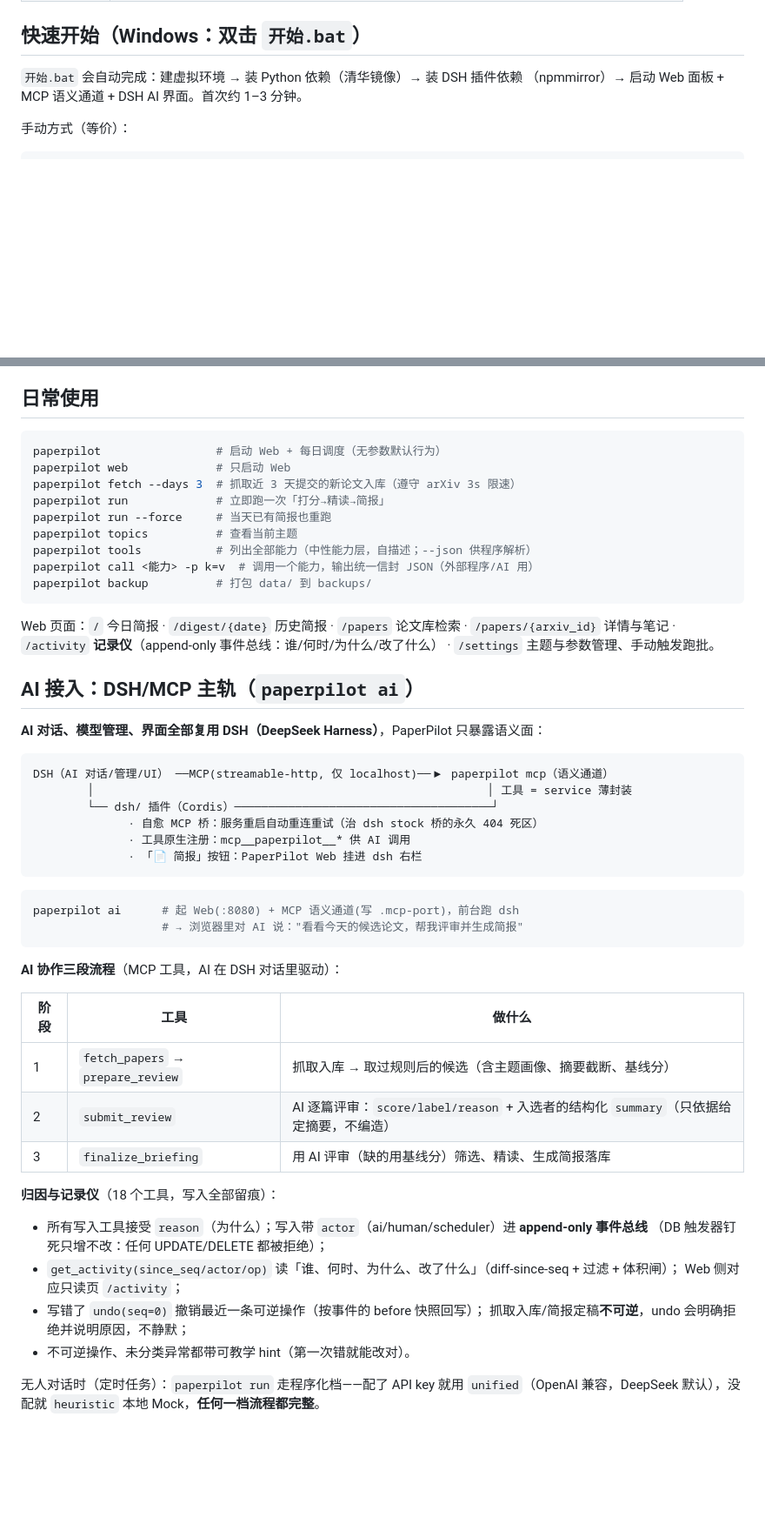
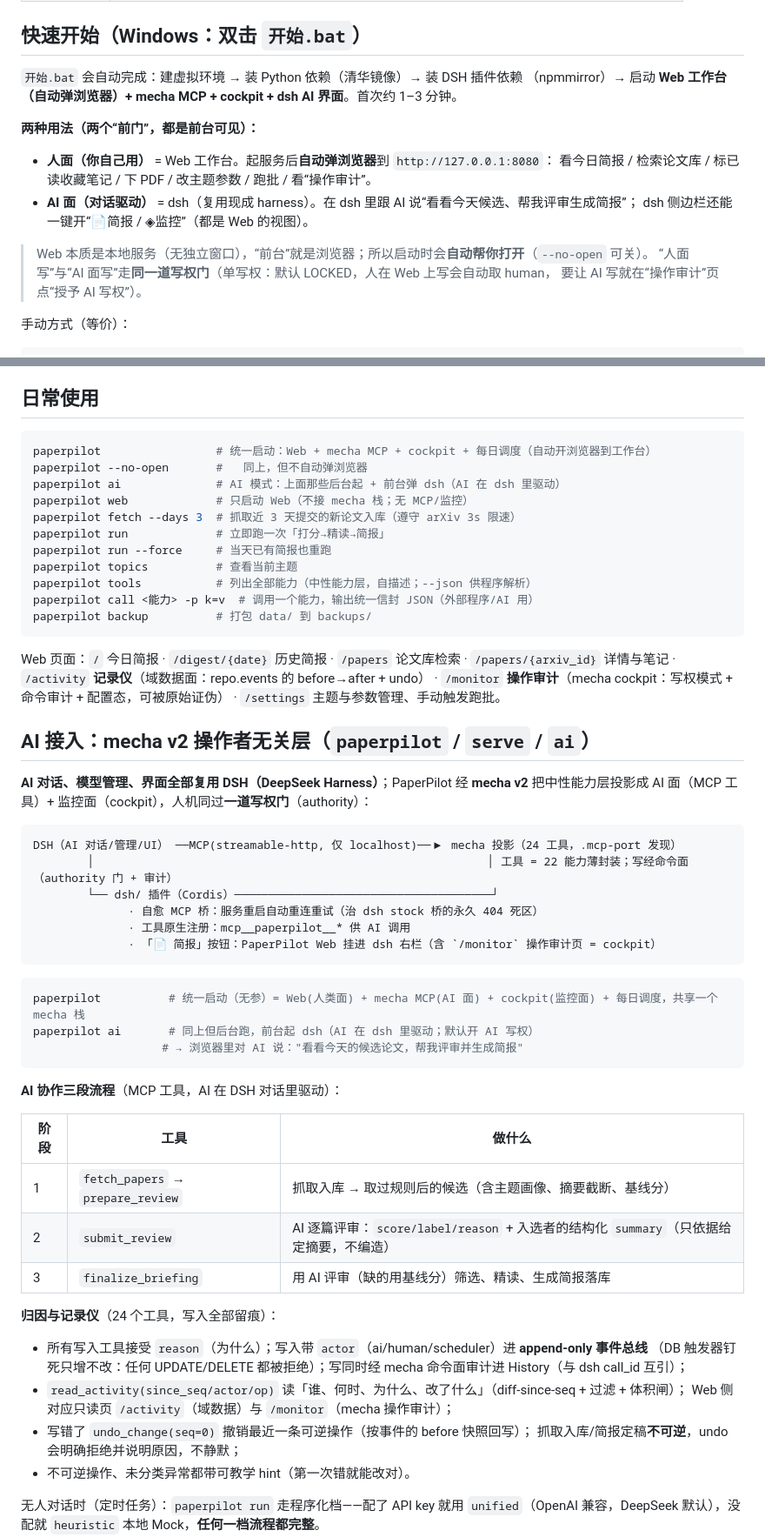
Before and after one commit to tomisnot/get-paper, a Markdown page: README.md, 2 parts joined by grey strips. Shown at 87% size. Rendered like a GitHub page; blank space fills up the shorter version.

````diff
--- a/README.md
+++ b/README.md
@@ -23,7 +23,18 @@ arXiv 每日文献情报系统：**抓取 → AI 智能筛选 → AI 结构化
 ## 快速开始（Windows：双击 `开始.bat`）
 
 `开始.bat` 会自动完成：建虚拟环境 → 装 Python 依赖（清华镜像）→ 装 DSH 插件依赖
-（npmmirror）→ 启动 Web 面板 + MCP 语义通道 + DSH AI 界面。首次约 1–3 分钟。
+（npmmirror）→ 启动 **Web 工作台（自动弹浏览器）+ mecha MCP + cockpit + dsh AI 界面**。首次约 1–3 分钟。
+
+**两种用法（两个“前门”，都是前台可见）：**
+
+- **人面（你自己用）** = Web 工作台。起服务后**自动弹浏览器**到 `http://127.0.0.1:8080`：
+  看今日简报 / 检索论文库 / 标已读收藏笔记 / 下 PDF / 改主题参数 / 跑批 / 看“操作审计”。
+- **AI 面（对话驱动）** = dsh（复用现成 harness）。在 dsh 里跟 AI 说“看看今天候选、帮我评审生成简报”；
+  dsh 侧边栏还能一键开“📄简报 / ◈监控”（都是 Web 的视图）。
+
+> Web 本质是本地服务（无独立窗口），“前台”就是浏览器；所以启动时会**自动帮你打开**（`--no-open` 可关）。
+> “人面写”与“AI 面写”走**同一道写权门**（单写权：默认 LOCKED，人在 Web 上写会自动取 human，
+> 要让 AI 写就在“操作审计”页点“授予 AI 写权”）。
 
 手动方式（等价）：
 
@@ -46,8 +57,10 @@ python -m venv .venv
 ## 日常使用
 
 ```bash
-paperpilot                 # 启动 Web + 每日调度（无参数默认行为）
-paperpilot web             # 只启动 Web
+paperpilot                 # 统一启动：Web + mecha MCP + cockpit + 每日调度（自动开浏览器到工作台）
+paperpilot --no-open       #   同上，但不自动弹浏览器
+paperpilot ai              # AI 模式：上面那些后台起 + 前台弹 dsh（AI 在 dsh 里驱动）
+paperpilot web             # 只启动 Web（不接 mecha 栈；无 MCP/监控）
 paperpilot fetch --days 3  # 抓取近 3 天提交的新论文入库（遵守 arXiv 3s 限速）
 paperpilot run             # 立即跑一次「打分→精读→简报」
 paperpilot run --force     # 当天已有简报也重跑
@@ -57,23 +70,24 @@ paperpilot call <能力> -p k=v  # 调用一个能力，输出统一信封 JSON
 paperpilot backup          # 打包 data/ 到 backups/
 ```
 
-Web 页面：`/` 今日简报 · `/digest/{date}` 历史简报 · `/papers` 论文库检索 · `/papers/{arxiv_id}` 详情与笔记 · `/activity` **记录仪**（append-only 事件总线：谁/何时/为什么/改了什么） · `/settings` 主题与参数管理、手动触发跑批。
+Web 页面：`/` 今日简报 · `/digest/{date}` 历史简报 · `/papers` 论文库检索 · `/papers/{arxiv_id}` 详情与笔记 · `/activity` **记录仪**（域数据面：repo.events 的 before→after + undo） · `/monitor` **操作审计**（mecha cockpit：写权模式 + 命令审计 + 配置态，可被原始证伪） · `/settings` 主题与参数管理、手动触发跑批。
 
-## AI 接入：DSH/MCP 主轨（`paperpilot ai`）
+## AI 接入：mecha v2 操作者无关层（`paperpilot` / `serve` / `ai`）
 
-**AI 对话、模型管理、界面全部复用 DSH（DeepSeek Harness）**，PaperPilot 只暴露语义面：
+**AI 对话、模型管理、界面全部复用 DSH（DeepSeek Harness）**；PaperPilot 经 **mecha v2** 把中性能力层投影成 AI 面（MCP 工具）+ 监控面（cockpit），人机同过**一道写权门**（authority）：
 
 ```
-DSH（AI 对话/管理/UI） ──MCP(streamable-http, 仅 localhost)──▶ paperpilot mcp（语义通道）
-        │                                                          │ 工具 = service 薄封装
+DSH（AI 对话/管理/UI） ──MCP(streamable-http, 仅 localhost)──▶ mecha 投影（24 工具，.mcp-port 发现）
+        │                                                          │ 工具 = 22 能力薄封装；写经命令面（authority 门 + 审计）
         └── dsh/ 插件（Cordis）──────────────────────────────────────┘
               · 自愈 MCP 桥：服务重启自动重连重试（治 dsh stock 桥的永久 404 死区）
               · 工具原生注册：mcp__paperpilot__* 供 AI 调用
-              · 「📄 简报」按钮：PaperPilot Web 挂进 dsh 右栏
+              · 「📄 简报」按钮：PaperPilot Web 挂进 dsh 右栏（含 `/monitor` 操作审计页 = cockpit）
 ```
 
 ```bash
-paperpilot ai      # 起 Web(:8080) + MCP 语义通道(写 .mcp-port)，前台跑 dsh
+paperpilot          # 统一启动（无参）= Web(人类面) + mecha MCP(AI 面) + cockpit(监控面) + 每日调度，共享一个 mecha 栈
+paperpilot ai       # 同上但后台跑，前台起 dsh（AI 在 dsh 里驱动；默认开 AI 写权）
                    # → 浏览器里对 AI 说："看看今天的候选论文，帮我评审并生成简报"
 ```
 
@@ -85,13 +99,13 @@ paperpilot ai      # 起 Web(:8080) + MCP 语义通道(写 .mcp-port)，前台
 | 2 | `submit_review` | AI 逐篇评审：`score/label/reason` + 入选者的结构化 `summary`（只依据给定摘要，不编造） |
 | 3 | `finalize_briefing` | 用 AI 评审（缺的用基线分）筛选、精读、生成简报落库 |
 
-**归因与记录仪**（18 个工具，写入全部留痕）：
+**归因与记录仪**（24 个工具，写入全部留痕）：
 
 - 所有写入工具接受 `reason`（为什么）；写入带 `actor`（ai/human/scheduler）进 **append-only 事件总线**
-  （DB 触发器钉死只增不改：任何 UPDATE/DELETE 都被拒绝）；
-- `get_activity(since_seq/actor/op)` 读「谁、何时、为什么、改了什么」（diff-since-seq + 过滤 + 体积闸）；
-  Web 侧对应只读页 `/activity`；
-- 写错了 `undo(seq=0)` 撤销最近一条可逆操作（按事件的 before 快照回写）；
+  （DB 触发器钉死只增不改：任何 UPDATE/DELETE 都被拒绝）；写同时经 mecha 命令面审计进 History（与 dsh call_id 互引）；
+- `read_activity(since_seq/actor/op)` 读「谁、何时、为什么、改了什么」（diff-since-seq + 过滤 + 体积闸）；
+  Web 侧对应只读页 `/activity`（域数据）与 `/monitor`（mecha 操作审计）；
+- 写错了 `undo_change(seq=0)` 撤销最近一条可逆操作（按事件的 before 快照回写）；
   抓取入库/简报定稿**不可逆**，undo 会明确拒绝并说明原因，不静默；
 - 不可逆操作、未分类异常都带可教学 hint（第一次错就能改对）。
 
````
Also changed, not shown: other parts of README.md (+4 -3 lines), docs/DESIGN.md (+15 -5 lines).
